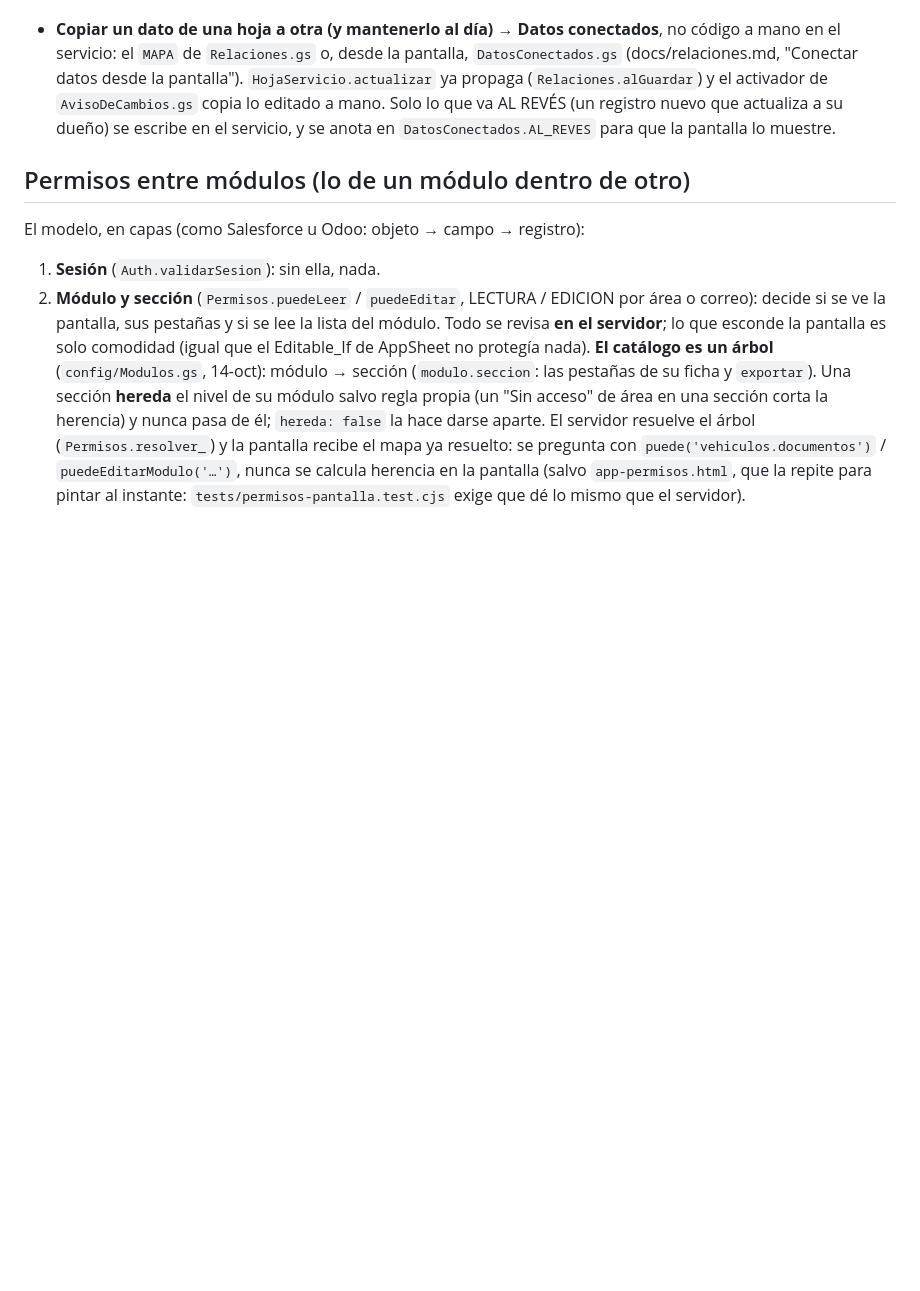
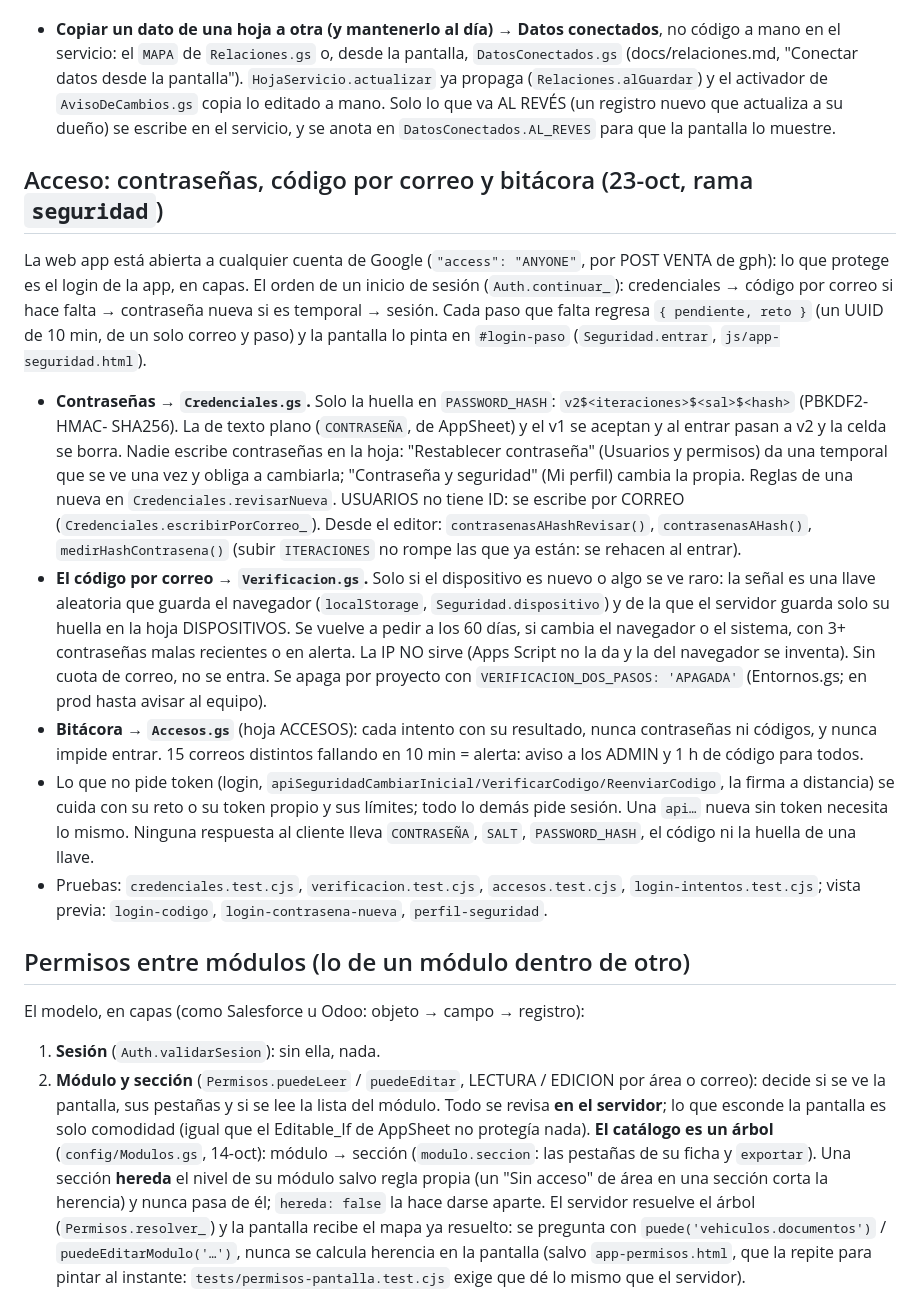
Before and after one commit to 15GaelNG/Inventario_Control-Interno, a Markdown page: CLAUDE.md, the part around the change. Rendered like a GitHub page; blank space fills up the shorter version.

Commit message:
CLAUDE.md: acceso (contraseñas, código por correo por dispositivo, bitácora)
Co-Authored-By: Claude Opus 5.5 <noreply@anthropic.com>

```diff
--- a/CLAUDE.md
+++ b/CLAUDE.md
@@ -208,6 +208,33 @@ ganchos: `ArqueosService.gs` y `VehiculosService.gs`. La guía completa está al
   editado a mano. Solo lo que va AL REVÉS (un registro nuevo que actualiza a su dueño) se escribe en el servicio, y se
   anota en `DatosConectados.AL_REVES` para que la pantalla lo muestre.
 
+## Acceso: contraseñas, código por correo y bitácora (23-oct, rama `seguridad`)
+
+La web app está abierta a cualquier cuenta de Google (`"access": "ANYONE"`, por POST VENTA de gph): lo que protege es
+el login de la app, en capas. El orden de un inicio de sesión (`Auth.continuar_`): credenciales → código por correo si
+hace falta → contraseña nueva si es temporal → sesión. Cada paso que falta regresa `{ pendiente, reto }` (un UUID de 10
+min, de un solo correo y paso) y la pantalla lo pinta en `#login-paso` (`Seguridad.entrar`, `js/app-seguridad.html`).
+
+- **Contraseñas → `Credenciales.gs`.** Solo la huella en `PASSWORD_HASH`: `v2$<iteraciones>$<sal>$<hash>` (PBKDF2-HMAC-
+  SHA256). La de texto plano (`CONTRASEÑA`, de AppSheet) y el v1 se aceptan y al entrar pasan a v2 y la celda se borra.
+  Nadie escribe contraseñas en la hoja: "Restablecer contraseña" (Usuarios y permisos) da una temporal que se ve una vez
+  y obliga a cambiarla; "Contraseña y seguridad" (Mi perfil) cambia la propia. Reglas de una nueva en
+  `Credenciales.revisarNueva`. USUARIOS no tiene ID: se escribe por CORREO (`Credenciales.escribirPorCorreo_`).
+  Desde el editor: `contrasenasAHashRevisar()`, `contrasenasAHash()`, `medirHashContrasena()` (subir `ITERACIONES`
+  no rompe las que ya están: se rehacen al entrar).
+- **El código por correo → `Verificacion.gs`.** Solo si el dispositivo es nuevo o algo se ve raro: la señal es una llave
+  aleatoria que guarda el navegador (`localStorage`, `Seguridad.dispositivo`) y de la que el servidor guarda solo su huella
+  en la hoja DISPOSITIVOS. Se vuelve a pedir a los 60 días, si cambia el navegador o el sistema, con 3+ contraseñas malas
+  recientes o en alerta. La IP NO sirve (Apps Script no la da y la del navegador se inventa). Sin cuota de correo, no se
+  entra. Se apaga por proyecto con `VERIFICACION_DOS_PASOS: 'APAGADA'` (Entornos.gs; en prod hasta avisar al equipo).
+- **Bitácora → `Accesos.gs`** (hoja ACCESOS): cada intento con su resultado, nunca contraseñas ni códigos, y nunca
+  impide entrar. 15 correos distintos fallando en 10 min = alerta: aviso a los ADMIN y 1 h de código para todos.
+- Lo que no pide token (login, `apiSeguridadCambiarInicial/VerificarCodigo/ReenviarCodigo`, la firma a distancia) se
+  cuida con su reto o su token propio y sus límites; todo lo demás pide sesión. Una `api…` nueva sin token necesita lo
+  mismo. Ninguna respuesta al cliente lleva `CONTRASEÑA`, `SALT`, `PASSWORD_HASH`, el código ni la huella de una llave.
+- Pruebas: `credenciales.test.cjs`, `verificacion.test.cjs`, `accesos.test.cjs`, `login-intentos.test.cjs`; vista previa:
+  `login-codigo`, `login-contrasena-nueva`, `perfil-seguridad`.
+
 ## Permisos entre módulos (lo de un módulo dentro de otro)
 
 El modelo, en capas (como Salesforce u Odoo: objeto → campo → registro):
```
